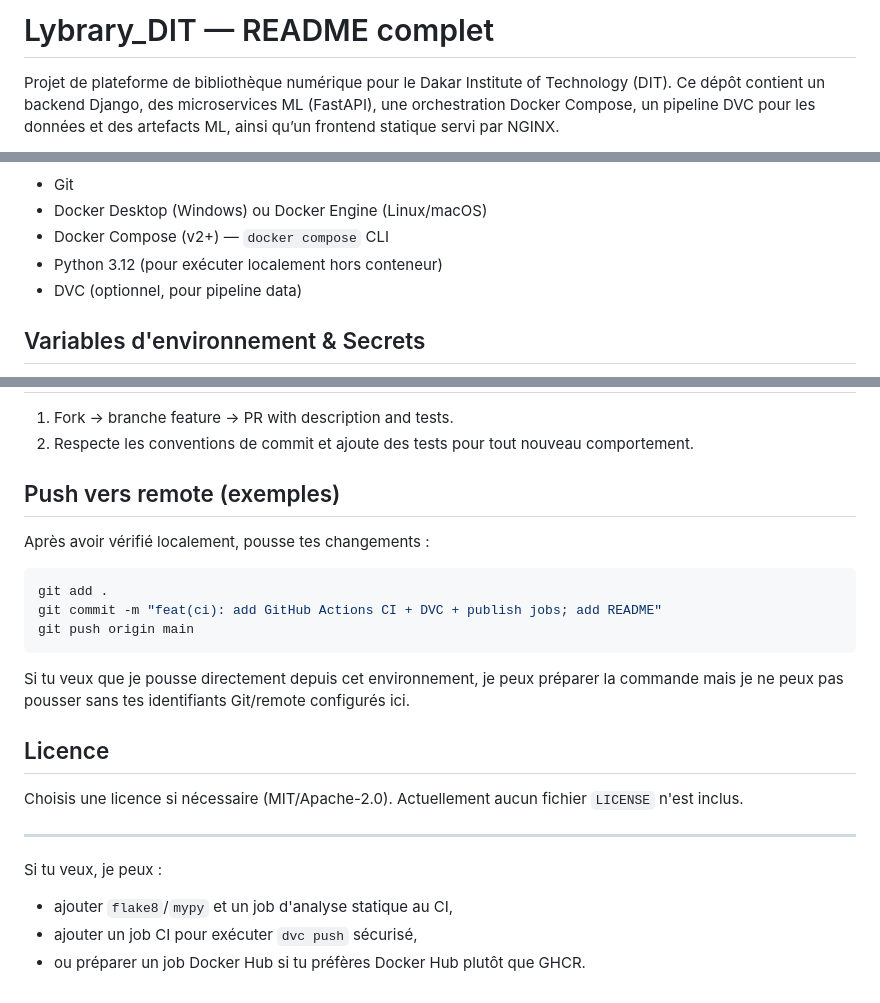
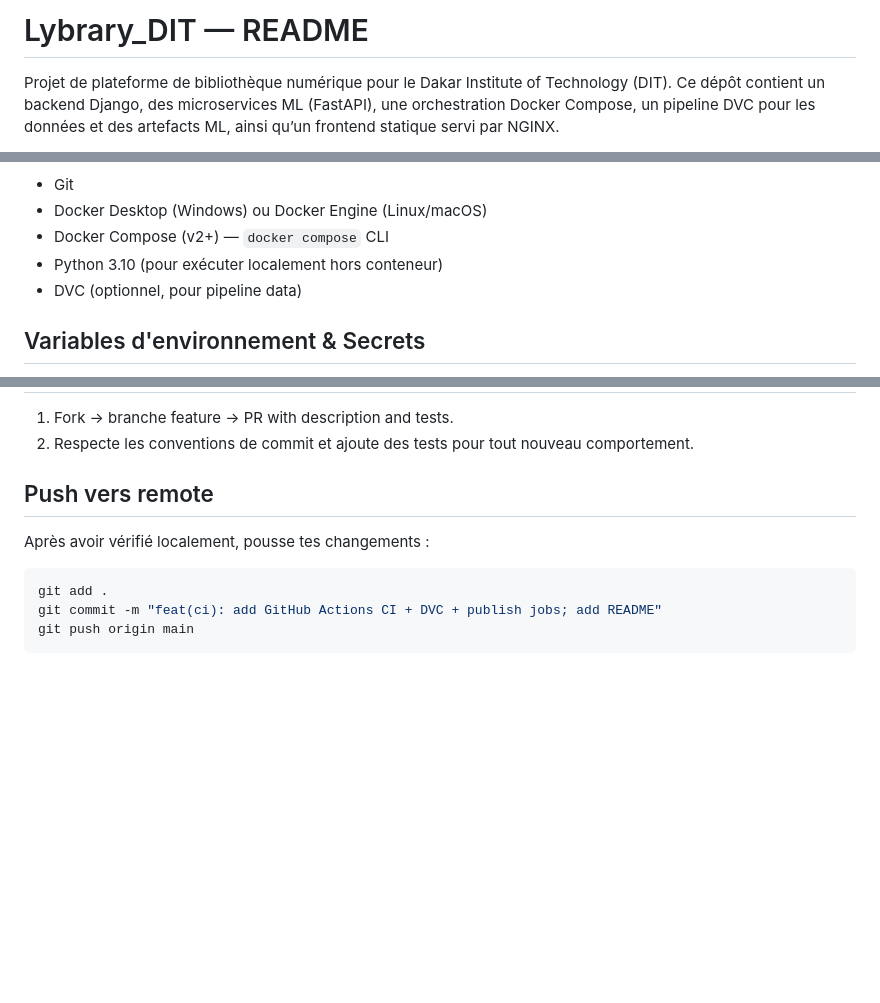
Before and after one commit to paffgueye-eng/LYBRARY_DIT, a Markdown page: README.md, 3 parts joined by grey strips. GitHub-like rendering; blank space fills up the shorter version.

````diff
--- a/README.md
+++ b/README.md
@@ -1,4 +1,4 @@
-# Lybrary_DIT — README complet
+# Lybrary_DIT — README
 
 Projet de plateforme de bibliothèque numérique pour le Dakar Institute of Technology (DIT).
 Ce dépôt contient un backend Django, des microservices ML (FastAPI), une orchestration Docker Compose,
@@ -40,7 +40,7 @@ Prérequis
 - Git
 - Docker Desktop (Windows) ou Docker Engine (Linux/macOS)
 - Docker Compose (v2+) — `docker compose` CLI
-- Python 3.12 (pour exécuter localement hors conteneur)
+- Python 3.10 (pour exécuter localement hors conteneur)
 - DVC (optionnel, pour pipeline data)
 
 Variables d'environnement & Secrets
@@ -161,7 +161,7 @@ Contribution
 1. Fork → branche feature → PR with description and tests.
 2. Respecte les conventions de commit et ajoute des tests pour tout nouveau comportement.
 
-Push vers remote (exemples)
+Push vers remote
 --------------------------
 Après avoir vérifié localement, pousse tes changements :
 
@@ -170,15 +170,3 @@ git add .
 git commit -m "feat(ci): add GitHub Actions CI + DVC + publish jobs; add README"
 git push origin main
 ```
-
-Si tu veux que je pousse directement depuis cet environnement, je peux préparer la commande mais je ne peux pas pousser sans tes identifiants Git/remote configurés ici.
-
-Licence
--------
-Choisis une licence si nécessaire (MIT/Apache-2.0). Actuellement aucun fichier `LICENSE` n'est inclus.
-
----
-Si tu veux, je peux :
-- ajouter `flake8`/`mypy` et un job d'analyse statique au CI,
-- ajouter un job CI pour exécuter `dvc push` sécurisé,
-- ou préparer un job Docker Hub si tu préfères Docker Hub plutôt que GHCR.
````
